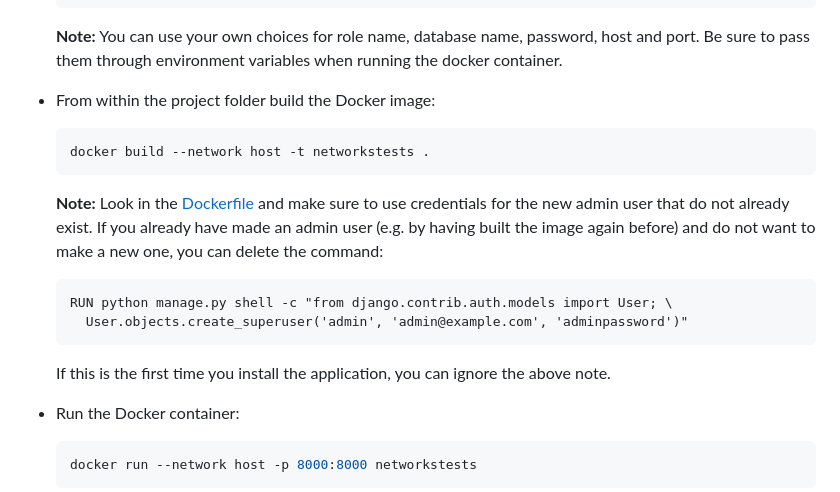
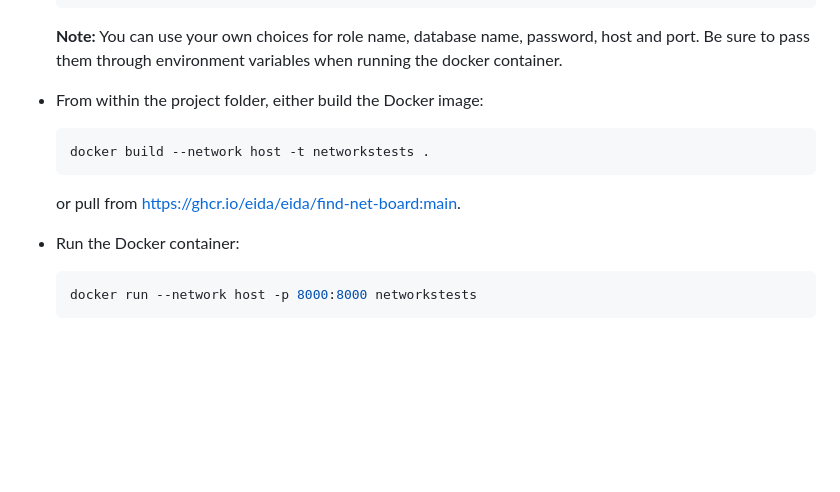
Before and after one commit to EIDA/find-net-board, a Markdown page: README.md, the part around the change. Drawn GitHub-style; blank space fills up the shorter version.

````diff
--- a/README.md
+++ b/README.md
@@ -26,16 +26,11 @@ For production see the recommended option using [Docker](https://www.docker.com/
   ```
   **Note:** You can use your own choices for role name, database name, password, host and port. Be sure to pass them through environment variables when running the docker container.
 
-- From within the project folder build the Docker image:
+- From within the project folder, either build the Docker image:
   ```bash
   docker build --network host -t networkstests .
   ```
-  **Note:** Look in the [Dockerfile](https://github.com/EIDA/find-net-board/blob/main/Dockerfile) and make sure to use credentials for the new admin user that do not already exist. If you already have made an admin user (e.g. by having built the image again before) and do not want to make a new one, you can delete the command:
-  ```
-  RUN python manage.py shell -c "from django.contrib.auth.models import User; \
-    User.objects.create_superuser('admin', 'admin@example.com', 'adminpassword')"
-  ```
-  If this is the first time you install the application, you can ignore the above note.
+  or pull from [https://ghcr.io/eida/eida/find-net-board:main](https://ghcr.io/eida/eida/find-net-board:main).
 
 - Run the Docker container:
   ```bash
````
